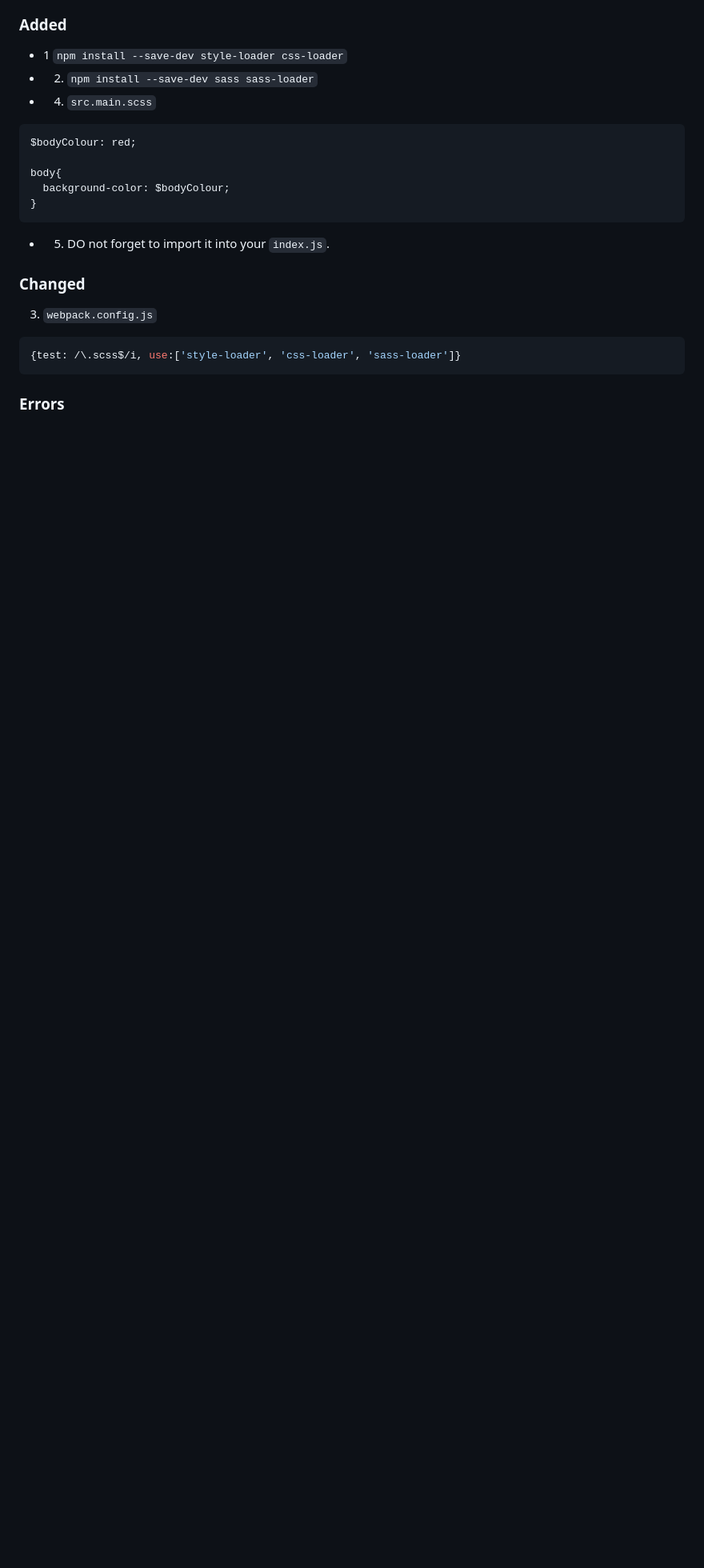
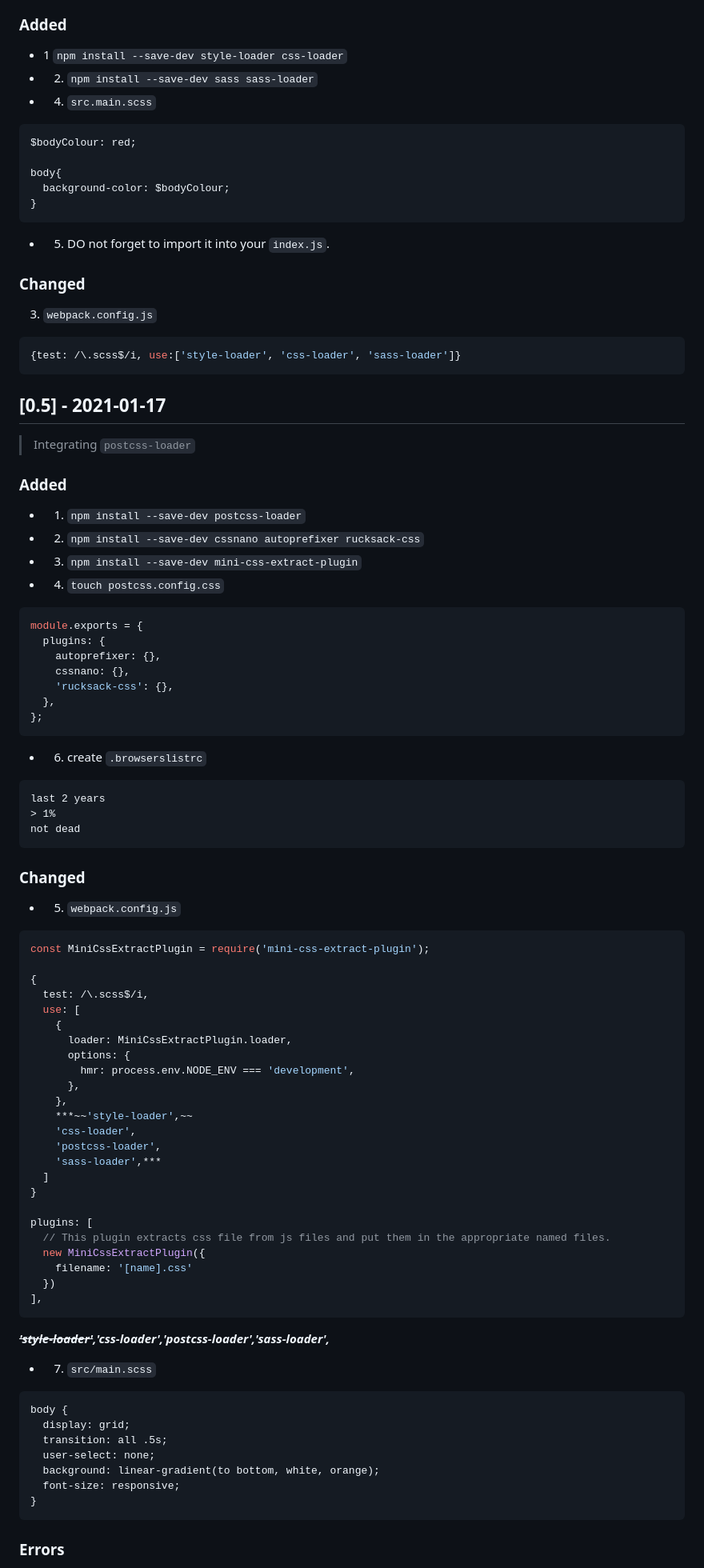
Before and after one commit to esmaeilmirzaee/webpack-5-fundamentals, a Markdown page: README.md, the part around one of its changes. Shown at 80% size. Drawn GitHub-style; blank space fills up the shorter version.

Commit message:
PostCSS, MiniCSS and extracting css

````diff
--- a/README.md
+++ b/README.md
@@ -128,6 +128,80 @@ body{
 {test: /\.scss$/i, use:['style-loader', 'css-loader', 'sass-loader']}
 ```
 
+## [0.5] - 2021-01-17
+
+> Integrating `postcss-loader`
+
+### Added
+
+- 1. `npm install --save-dev postcss-loader`
+- 2. `npm install --save-dev cssnano autoprefixer rucksack-css`
+- 3. `npm install --save-dev mini-css-extract-plugin`
+- 4. `touch postcss.config.css`
+
+```javascript
+module.exports = {
+  plugins: {
+    autoprefixer: {},
+    cssnano: {},
+    'rucksack-css': {},
+  },
+};
+```
+
+- 6. create `.browserslistrc`
+
+```
+last 2 years
+> 1%
+not dead
+```
+
+### Changed
+
+- 5. `webpack.config.js`
+
+```javascript
+const MiniCssExtractPlugin = require('mini-css-extract-plugin');
+
+{
+  test: /\.scss$/i,
+  use: [
+    {
+      loader: MiniCssExtractPlugin.loader,
+      options: {
+        hmr: process.env.NODE_ENV === 'development',
+      },
+    },
+    ***~~'style-loader',~~
+    'css-loader',
+    'postcss-loader',
+    'sass-loader',***
+  ]
+}
+
+plugins: [
+  // This plugin extracts css file from js files and put them in the appropriate named files.
+  new MiniCssExtractPlugin({
+    filename: '[name].css'
+  })
+],
+```
+
+**_~~'style-loader'~~,'css-loader','postcss-loader','sass-loader',_**
+
+- 7. `src/main.scss`
+
+```
+body {
+  display: grid;
+  transition: all .5s;
+  user-select: none;
+  background: linear-gradient(to bottom, white, orange);
+  font-size: responsive;
+}
+```
+
 ### Errors
 
 - Error: Cannot find module 'webpack-cli/bin/config-yargs'
````
Also changed, not shown: other parts of README.md (+14 -1 lines), assets/img/err_2.png (added), assets/img/err_3.png (added), 9 other files.
